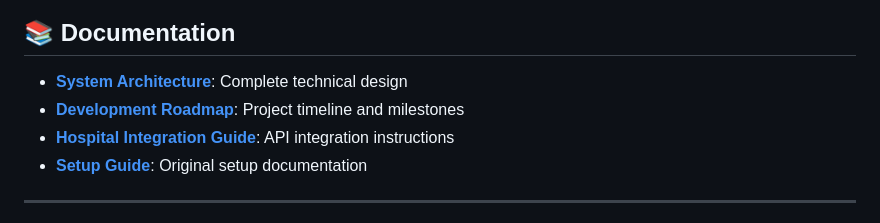
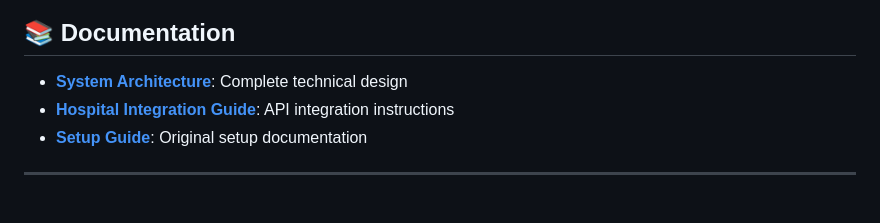
Before and after one commit to Onyx-Prasai/Trimurti, a Markdown page: README.md, the part around the change. GitHub-like rendering.

```diff
--- a/README.md
+++ b/README.md
@@ -445,7 +445,6 @@ curl -X POST http://localhost:8000/api/v1/ingest/transaction/ \
 ## 📚 Documentation
 
 - **[System Architecture](BLOODSYNC_ARCHITECTURE.md)**: Complete technical design
-- **[Development Roadmap](DEVELOPMENT_ROADMAP.md)**: Project timeline and milestones
 - **[Hospital Integration Guide](HOSPITAL_INTEGRATION_GUIDE.md)**: API integration instructions
 - **[Setup Guide](SETUP.md)**: Original setup documentation
 
```
